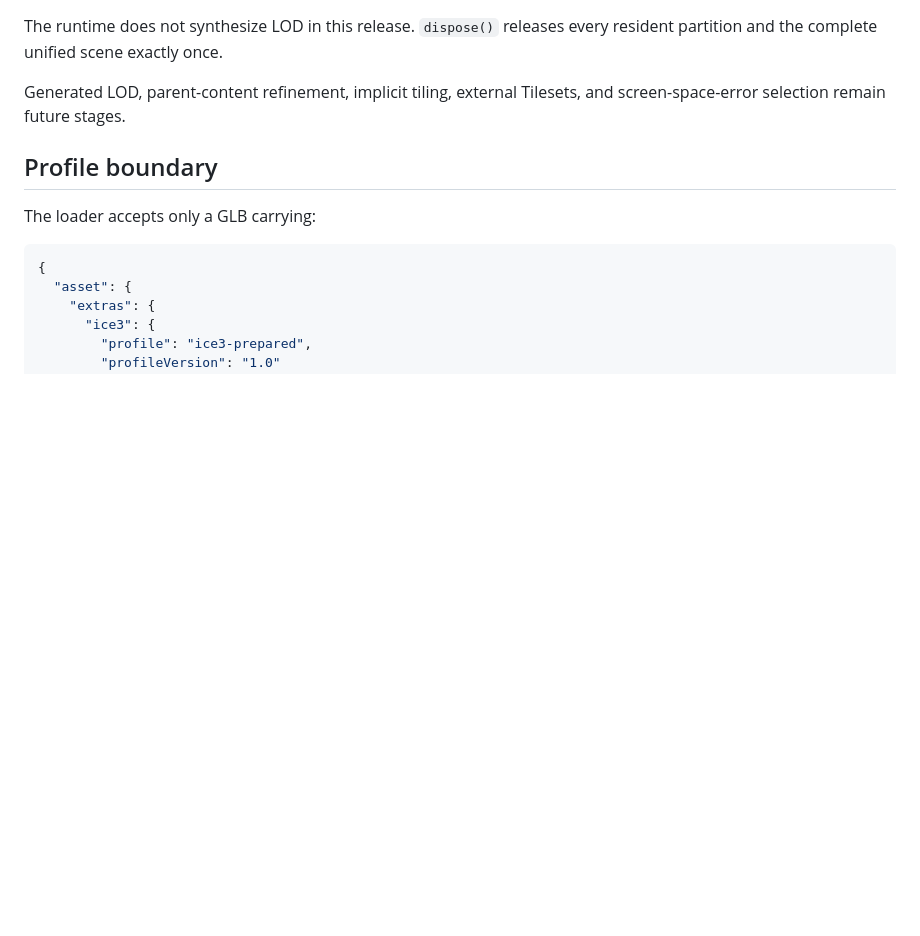
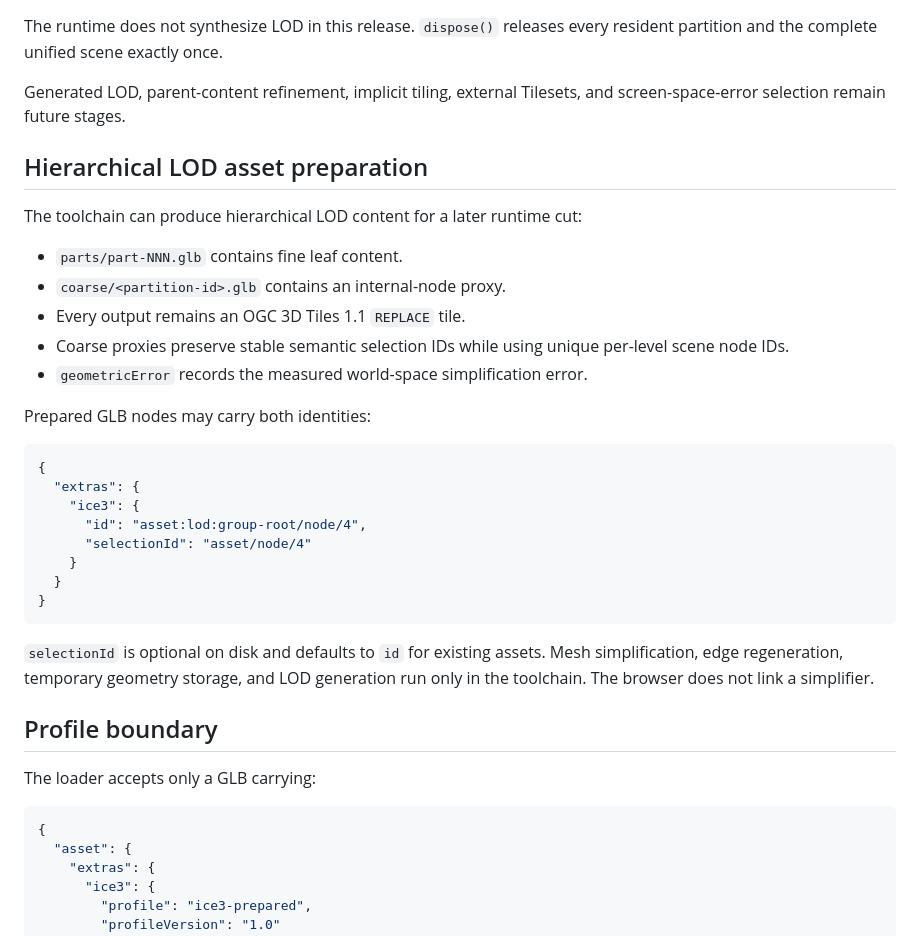
Before and after one commit to ice-3d/ice3-engine, a Markdown page: docs/api/m1.md, the part around the change. Drawn GitHub-style; blank space fills up the shorter version.

Commit message:
docs: describe hierarchical lod assets

````diff
--- a/docs/api/m1.md
+++ b/docs/api/m1.md
@@ -271,6 +271,34 @@ resident partition and the complete unified scene exactly once.
 Generated LOD, parent-content refinement, implicit tiling, external Tilesets,
 and screen-space-error selection remain future stages.
 
+## Hierarchical LOD asset preparation
+
+The toolchain can produce hierarchical LOD content for a later runtime cut:
+
+- `parts/part-NNN.glb` contains fine leaf content.
+- `coarse/<partition-id>.glb` contains an internal-node proxy.
+- Every output remains an OGC 3D Tiles 1.1 `REPLACE` tile.
+- Coarse proxies preserve stable semantic selection IDs while using unique
+  per-level scene node IDs.
+- `geometricError` records the measured world-space simplification error.
+
+Prepared GLB nodes may carry both identities:
+
+```json
+{
+  "extras": {
+    "ice3": {
+      "id": "asset:lod:group-root/node/4",
+      "selectionId": "asset/node/4"
+    }
+  }
+}
+```
+
+`selectionId` is optional on disk and defaults to `id` for existing assets.
+Mesh simplification, edge regeneration, temporary geometry storage, and LOD
+generation run only in the toolchain. The browser does not link a simplifier.
+
 ## Profile boundary
 
 The loader accepts only a GLB carrying:
````
